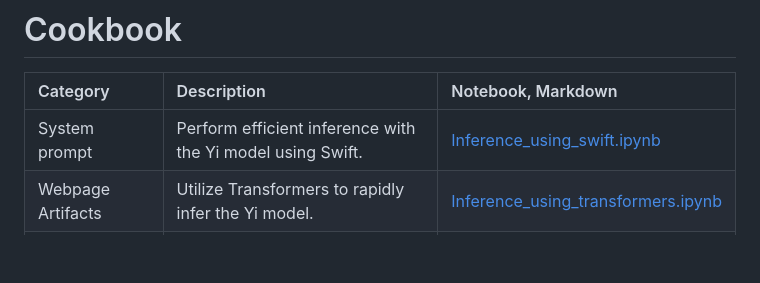
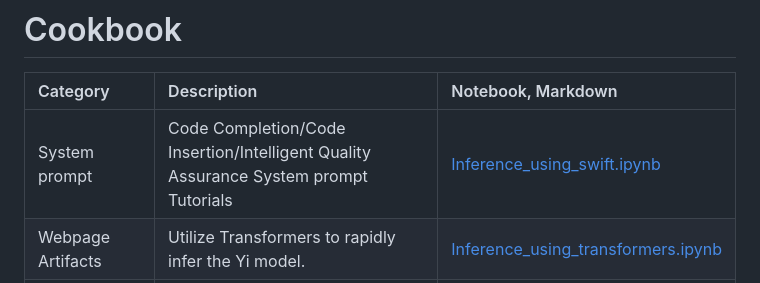
Before and after one commit to 01-ai/Yi-Coder, a Markdown page: README.md, the part around the change. Rendered like a GitHub page; blank space fills up the shorter version.

```diff
--- a/README.md
+++ b/README.md
@@ -131,7 +131,7 @@ Ollama run Yi-Coder
 # Cookbook
 | Category                    | Description                  | Notebook, Markdown                                                                                                                  |
 |:----------------------------|:-----------------------------|:--------------------------------------------------------------------------------------------------------------------------|
-| System prompt              | Perform efficient inference with the Yi model using Swift.    | [Inference_using_swift.ipynb](./en/opensource/Inference/Inference_using_swift.ipynb)                                      |
+| System prompt              | Code Completion/Code Insertion/Intelligent Quality Assurance System prompt Tutorials   | [Inference_using_swift.ipynb](./en/opensource/Inference/Inference_using_swift.ipynb)                                      |
 | Webpage Artifacts      | Utilize Transformers to rapidly infer the Yi model.  | [Inference_using_transformers.ipynb](./en/opensource/Inference/Inference_using_transformers.ipynb)                           |
 | NL2SQL           | Experience fast inference with the Yi model through Imdeploy.  | [Inference_using_lmdeploy.ipynb](./en/opensource/Inference/Inference_using_lmdeploy.ipynb)                                |
 | fine-tune              | Deploy vllm for quick and efficient inference with the Yi model.       | [vLLM_Inference_tutorial.ipynb](./en/opensource/Inference/vLLM_Inference_tutorial.ipynb)                                  |
```
